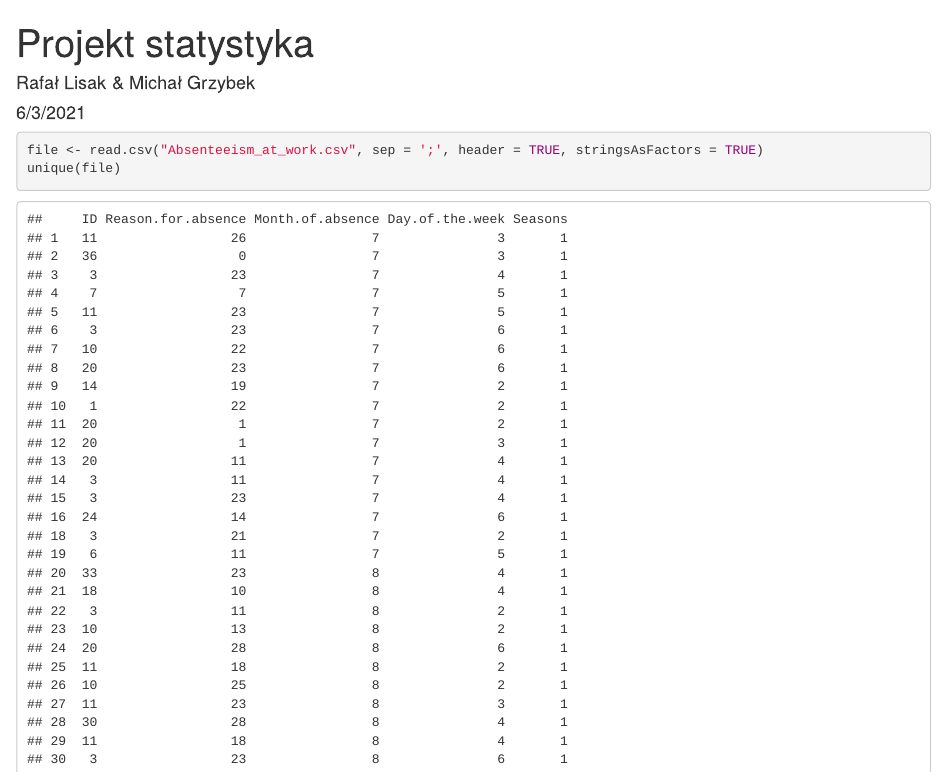
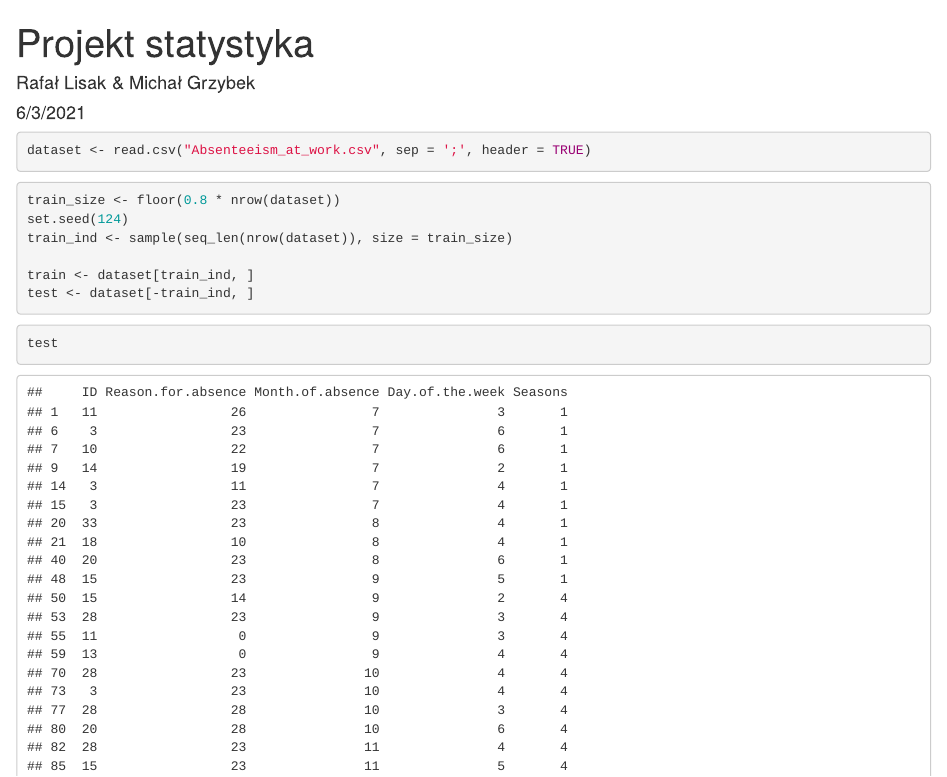
Before and after one commit to michal1115/statystyka-projekt, an R Markdown document (StatystykaProjekt.Rmd): the page in a window 1100 px wide, from its top. Rendered offline with R 4.5, knitr and Pandoc, with nearby package versions; some code elsewhere in the file could not run offline.

Commit message:
Split test and train sets

````diff
--- a/StatystykaProjekt.Rmd
+++ b/StatystykaProjekt.Rmd
@@ -10,7 +10,19 @@ knitr::opts_chunk$set(echo = TRUE)
 ```
 
 ```{r}
-file <- read.csv("Absenteeism_at_work.csv", sep = ';', header = TRUE, stringsAsFactors = TRUE)
-unique(file)
+dataset <- read.csv("Absenteeism_at_work.csv", sep = ';', header = TRUE)
+```
+```{r}
 
+train_size <- floor(0.8 * nrow(dataset))
+set.seed(124)
+train_ind <- sample(seq_len(nrow(dataset)), size = train_size)
+
+train <- dataset[train_ind, ]
+test <- dataset[-train_ind, ]
 ```
+
+```{r}
+test
+```
+```{r}
````
Also changed, not shown: StatystykaProjekt.Rmd (5 more changed lines).
